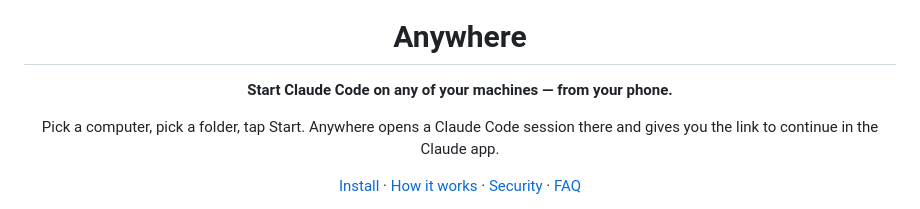
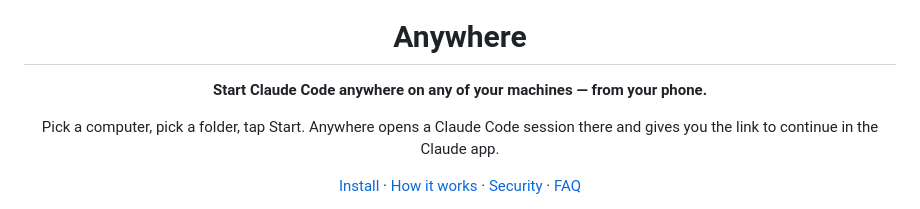
Before and after one commit to raph559/anywhere, a Markdown page: README.md, the part around the change. Drawn GitHub-style.

Commit message:
README: tagline

```diff
--- a/README.md
+++ b/README.md
@@ -4,7 +4,7 @@
 
 # Anywhere
 
-**Start Claude Code on any of your machines — from your phone.**
+**Start Claude Code anywhere on any of your machines — from your phone.**
 
 Pick a computer, pick a folder, tap Start. Anywhere opens a Claude Code session there and gives you the link to continue in the Claude app.
 
```
